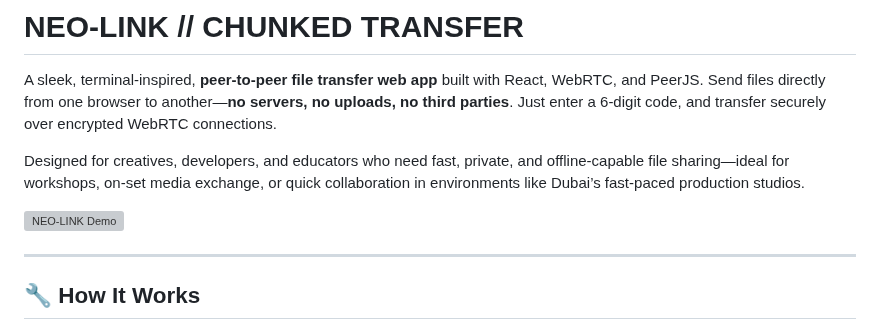
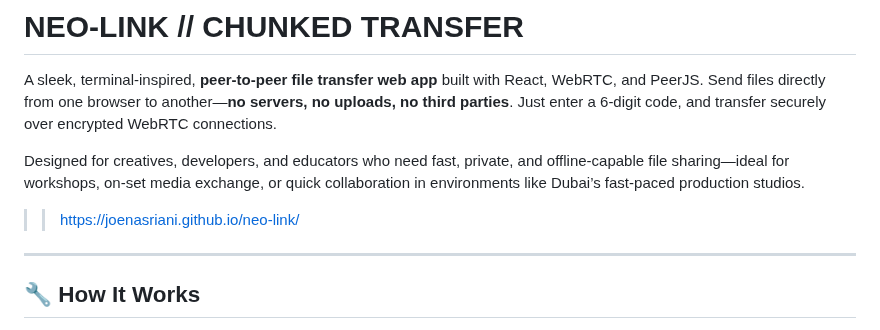
Before and after one commit to Joenasriani/neo-link, a Markdown page: README.md, the part around the change. Rendered like a GitHub page; grey boxes are pictures that could not be loaded.

Commit message:
Fix demo link in README.md
Updated demo link in README for NEO-LINK project.

```diff
--- a/README.md
+++ b/README.md
@@ -4,7 +4,7 @@ A sleek, terminal-inspired, **peer-to-peer file transfer web app** built with Re
 
 Designed for creatives, developers, and educators who need fast, private, and offline-capable file sharing—ideal for workshops, on-set media exchange, or quick collaboration in environments like Dubai’s fast-paced production studios.
 
-![NEO-LINK Demo](https://joenasriani.github.io/neo-link/)
+>> https://joenasriani.github.io/neo-link/
 
 ---
 
```
